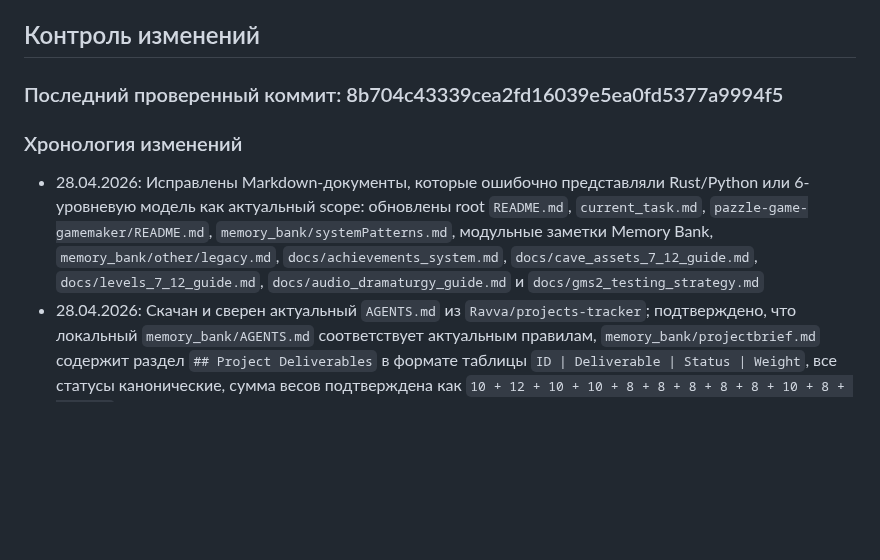
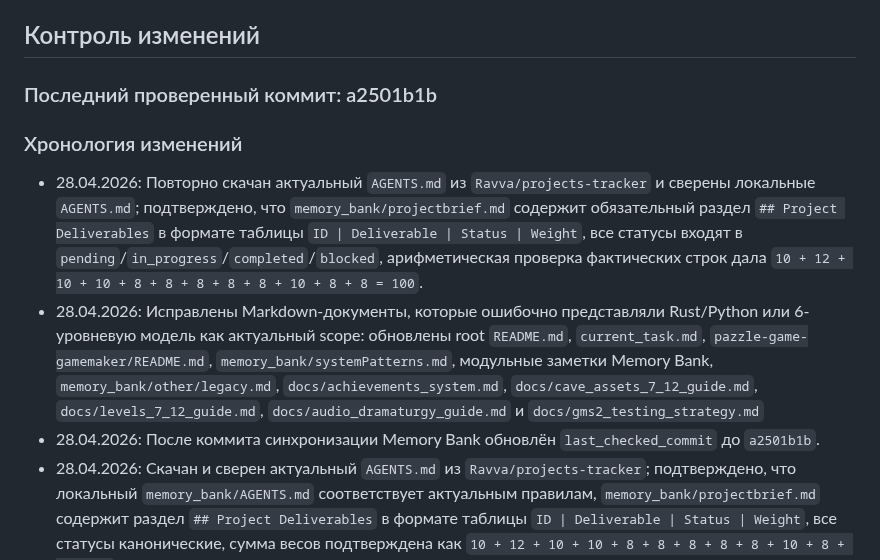
Before and after one commit to lololoevish/pazzle-game, a Markdown page: memory_bank/progress.md, the part around the change. GitHub-like rendering; blank space fills up the shorter version.

Commit message:
Синхронизация Memory Bank deliverables

```diff
--- a/memory_bank/progress.md
+++ b/memory_bank/progress.md
@@ -39,11 +39,13 @@
 
 ## Контроль изменений
 
-### Последний проверенный коммит: 8b704c43339cea2fd16039e5ea0fd5377a9994f5
+### Последний проверенный коммит: a2501b1b
 
 ### Хронология изменений
 
+- 28.04.2026: Повторно скачан актуальный `AGENTS.md` из `Ravva/projects-tracker` и сверены локальные `AGENTS.md`; подтверждено, что `memory_bank/projectbrief.md` содержит обязательный раздел `## Project Deliverables` в формате таблицы `ID | Deliverable | Status | Weight`, все статусы входят в `pending`/`in_progress`/`completed`/`blocked`, арифметическая проверка фактических строк дала `10 + 12 + 10 + 10 + 8 + 8 + 8 + 8 + 8 + 10 + 8 + 8 = 100`.
 - 28.04.2026: Исправлены Markdown-документы, которые ошибочно представляли Rust/Python или 6-уровневую модель как актуальный scope: обновлены root `README.md`, `current_task.md`, `pazzle-game-gamemaker/README.md`, `memory_bank/systemPatterns.md`, модульные заметки Memory Bank, `memory_bank/other/legacy.md`, `docs/achievements_system.md`, `docs/cave_assets_7_12_guide.md`, `docs/levels_7_12_guide.md`, `docs/audio_dramaturgy_guide.md` и `docs/gms2_testing_strategy.md`
+- 28.04.2026: После коммита синхронизации Memory Bank обновлён `last_checked_commit` до `a2501b1b`.
 - 28.04.2026: Скачан и сверен актуальный `AGENTS.md` из `Ravva/projects-tracker`; подтверждено, что локальный `memory_bank/AGENTS.md` соответствует актуальным правилам, `memory_bank/projectbrief.md` содержит раздел `## Project Deliverables` в формате таблицы `ID | Deliverable | Status | Weight`, все статусы канонические, сумма весов подтверждена как `10 + 12 + 10 + 10 + 8 + 8 + 8 + 8 + 8 + 10 + 8 + 8 = 100`
 - 28.04.2026: Продолжен аудит GMS2 runtime-багов; заменены невалидные `global_exists`, `room_get_name_index`, `map_exists` и `function_exists`-паттерны, разведены конфликтующие функции переходов `initiate_level_transition`/`initiate_interlevel_transition`, добавлены безопасные проверки optional global-переменных для аудио, UI, VN-портретов, игрока и puzzle-состояний, исправлены вызовы `sprite_add` с неполной сигнатурой
 - 28.04.2026: Выполнен аудит GMS2-кода на legacy-хардкоды количества уровней; `scr_achievement_manager.gml` больше не считает половину маршрута и полное завершение через фиксированные `6`/`12`, а использует фактическую длину `global.game_progress.levels`; `scr_level_transition_platformer.gml` больше не определяет последний уровень через литерал `12` в условии перехода
```
Also changed, not shown: memory_bank/activeContext.md (+1 -0 lines).
